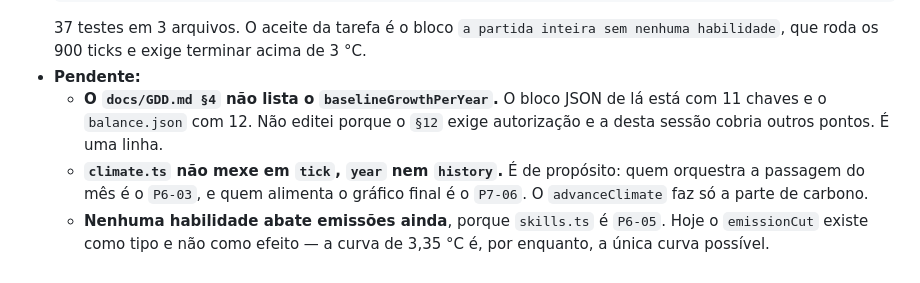
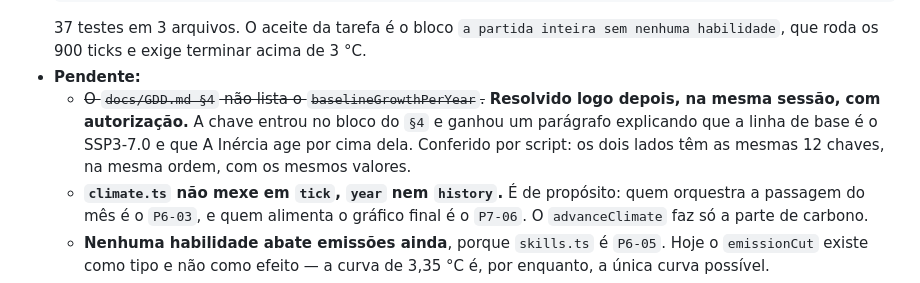
Before and after one commit to BlafXD/Jogo-do-bem-no-Estilo-Plague-INC, a Markdown page: PROGRESSO.md, the part around the change. Rendered like a GitHub page.

````diff
--- a/PROGRESSO.md
+++ b/PROGRESSO.md
@@ -56,7 +56,7 @@ Regras curtas:
   ```
   37 testes em 3 arquivos. O aceite da tarefa é o bloco `a partida inteira sem nenhuma habilidade`, que roda os 900 ticks e exige terminar acima de 3 °C.
 - **Pendente:**
-  - **O `docs/GDD.md §4` não lista o `baselineGrowthPerYear`.** O bloco JSON de lá está com 11 chaves e o `balance.json` com 12. Não editei porque o `§12` exige autorização e a desta sessão cobria outros pontos. É uma linha.
+  - ~~O `docs/GDD.md §4` não lista o `baselineGrowthPerYear`.~~ **Resolvido logo depois, na mesma sessão, com autorização.** A chave entrou no bloco do `§4` e ganhou um parágrafo explicando que a linha de base é o SSP3-7.0 e que A Inércia age por cima dela. Conferido por script: os dois lados têm as mesmas 12 chaves, na mesma ordem, com os mesmos valores.
   - **`climate.ts` não mexe em `tick`, `year` nem `history`.** É de propósito: quem orquestra a passagem do mês é o `P6-03`, e quem alimenta o gráfico final é o `P7-06`. O `advanceClimate` faz só a parte de carbono.
   - **Nenhuma habilidade abate emissões ainda**, porque `skills.ts` é `P6-05`. Hoje o `emissionCut` existe como tipo e não como efeito — a curva de 3,35 °C é, por enquanto, a única curva possível.
   - **Convenção de nomes divergindo:** o `§11` manda nomes de variáveis em inglês, mas o `state.ts` do `P6-01` usa português nos locais (`porId`, `faltando`, `regiao`). Escrevi o `climate.ts` seguindo a regra escrita. **Vale decidir qual das duas vale antes que o terceiro módulo entre e a mistura fique cara.**
````
Also changed, not shown: docs/GDD.md (+10 -4 lines).
